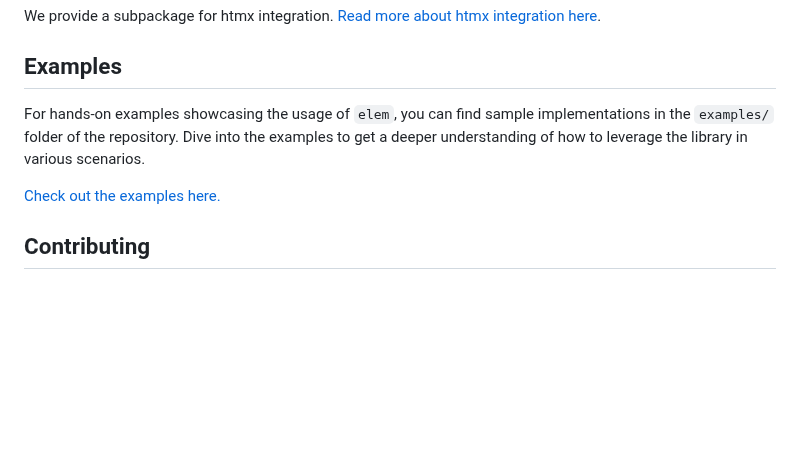
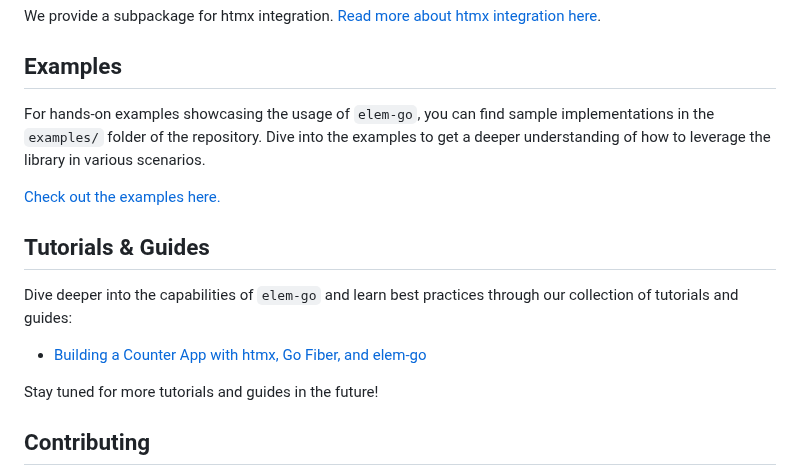
Before and after one commit to chasefleming/elem-go, a Markdown page: README.md, the part around the change. Drawn GitHub-style; blank space fills up the shorter version.

Commit message:
Add tutorials and guides section

```diff
--- a/README.md
+++ b/README.md
@@ -159,9 +159,17 @@ We provide a subpackage for htmx integration. [Read more about htmx integration
 
 ## Examples
 
-For hands-on examples showcasing the usage of `elem`, you can find sample implementations in the `examples/` folder of the repository. Dive into the examples to get a deeper understanding of how to leverage the library in various scenarios.
+For hands-on examples showcasing the usage of `elem-go`, you can find sample implementations in the `examples/` folder of the repository. Dive into the examples to get a deeper understanding of how to leverage the library in various scenarios.
 
 [Check out the examples here.](./examples)
+
+## Tutorials & Guides
+
+Dive deeper into the capabilities of `elem-go` and learn best practices through our collection of tutorials and guides:
+
+- [Building a Counter App with htmx, Go Fiber, and elem-go](https://dev.to/chasefleming/building-a-counter-app-with-htmx-go-fiber-and-elem-go-9jd/)
+
+Stay tuned for more tutorials and guides in the future!
 
 ## Contributing
 
```
